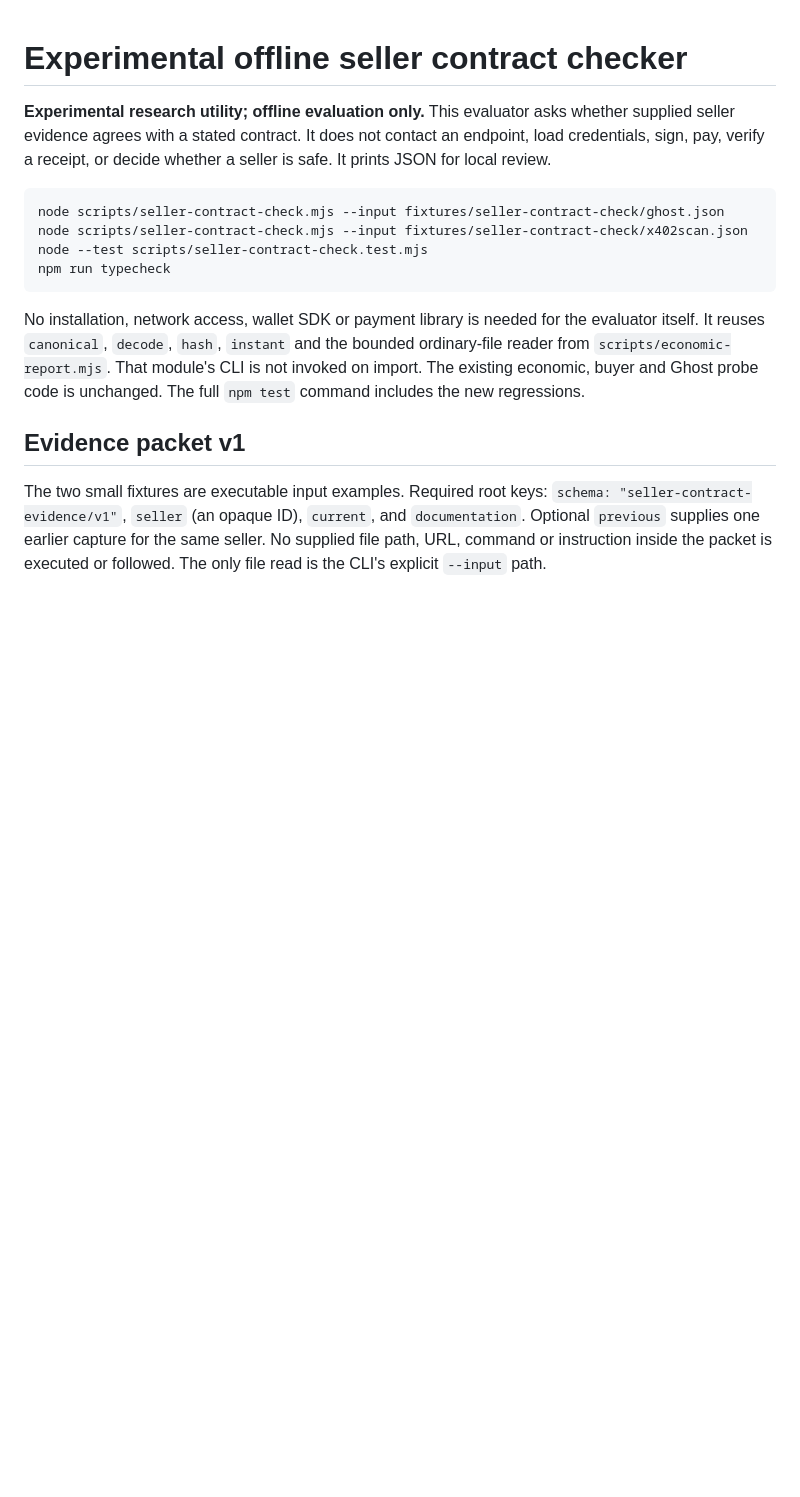
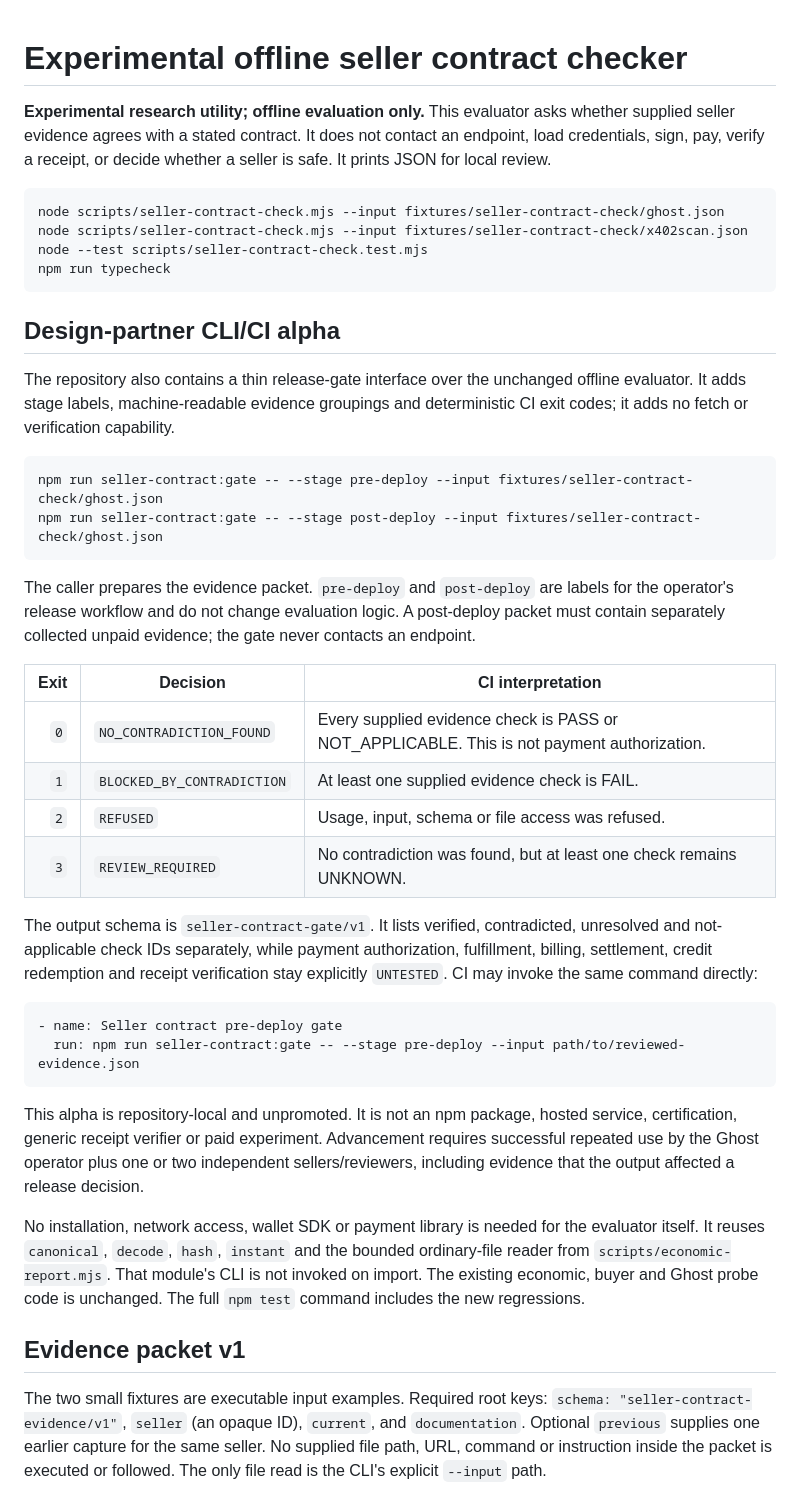
Before and after one commit to RichardRacette/x402-lab, a Markdown page: docs/SELLER-CONTRACT-CHECK.md, the part around the change. Rendered like a GitHub page; blank space fills up the shorter version.

Commit message:
docs: define bounded CLI CI alpha

````diff
--- a/docs/SELLER-CONTRACT-CHECK.md
+++ b/docs/SELLER-CONTRACT-CHECK.md
@@ -11,6 +11,44 @@ node scripts/seller-contract-check.mjs --input fixtures/seller-contract-check/x4
 node --test scripts/seller-contract-check.test.mjs
 npm run typecheck
 ```
+
+## Design-partner CLI/CI alpha
+
+The repository also contains a thin release-gate interface over the unchanged
+offline evaluator. It adds stage labels, machine-readable evidence groupings and
+deterministic CI exit codes; it adds no fetch or verification capability.
+
+```sh
+npm run seller-contract:gate -- --stage pre-deploy --input fixtures/seller-contract-check/ghost.json
+npm run seller-contract:gate -- --stage post-deploy --input fixtures/seller-contract-check/ghost.json
+```
+
+The caller prepares the evidence packet. `pre-deploy` and `post-deploy` are labels
+for the operator's release workflow and do not change evaluation logic. A
+post-deploy packet must contain separately collected unpaid evidence; the gate
+never contacts an endpoint.
+
+| Exit | Decision | CI interpretation |
+| ---: | --- | --- |
+| `0` | `NO_CONTRADICTION_FOUND` | Every supplied evidence check is PASS or NOT_APPLICABLE. This is not payment authorization. |
+| `1` | `BLOCKED_BY_CONTRADICTION` | At least one supplied evidence check is FAIL. |
+| `2` | `REFUSED` | Usage, input, schema or file access was refused. |
+| `3` | `REVIEW_REQUIRED` | No contradiction was found, but at least one check remains UNKNOWN. |
+
+The output schema is `seller-contract-gate/v1`. It lists verified, contradicted,
+unresolved and not-applicable check IDs separately, while payment authorization,
+fulfillment, billing, settlement, credit redemption and receipt verification stay
+explicitly `UNTESTED`. CI may invoke the same command directly:
+
+```yaml
+- name: Seller contract pre-deploy gate
+  run: npm run seller-contract:gate -- --stage pre-deploy --input path/to/reviewed-evidence.json
+```
+
+This alpha is repository-local and unpromoted. It is not an npm package, hosted
+service, certification, generic receipt verifier or paid experiment. Advancement
+requires successful repeated use by the Ghost operator plus one or two independent
+sellers/reviewers, including evidence that the output affected a release decision.
 
 No installation, network access, wallet SDK or payment library is needed for the
 evaluator itself. It reuses `canonical`, `decode`, `hash`, `instant` and the bounded
````
